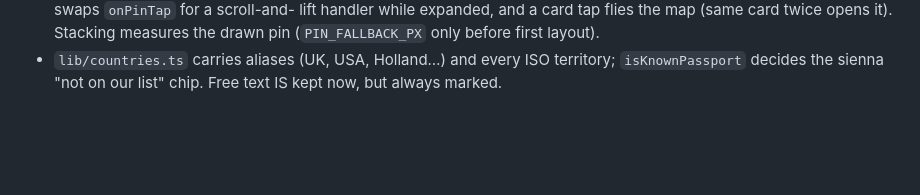
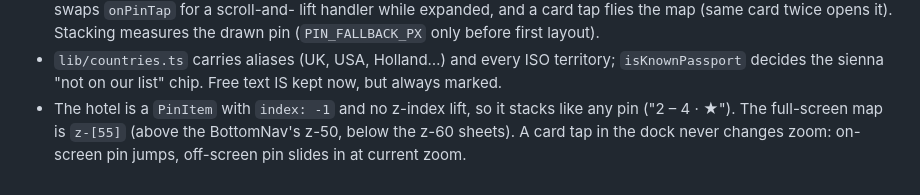
Before and after one commit to bdirenfeld/roam, a Markdown page: CLAUDE.md, the part around the change. GitHub-like rendering; blank space fills up the shorter version.

Commit message:
CLAUDE.md: hotel stacking, map z-order, dock focus rule
Co-Authored-By: Claude Fable 5.1 <noreply@anthropic.com>

```diff
--- a/CLAUDE.md
+++ b/CLAUDE.md
@@ -357,3 +357,7 @@ and forget must be `.then(({ error }) => …)`, never `void`.
 - `lib/countries.ts` carries aliases (UK, USA, Holland…) and every ISO
   territory; `isKnownPassport` decides the sienna "not on our list" chip.
   Free text IS kept now, but always marked.
+- The hotel is a `PinItem` with `index: -1` and no z-index lift, so it stacks
+  like any pin ("2 – 4 · ★"). The full-screen map is `z-[55]` (above the
+  BottomNav's z-50, below the z-60 sheets). A card tap in the dock never
+  changes zoom: on-screen pin jumps, off-screen pin slides in at current zoom.
```
